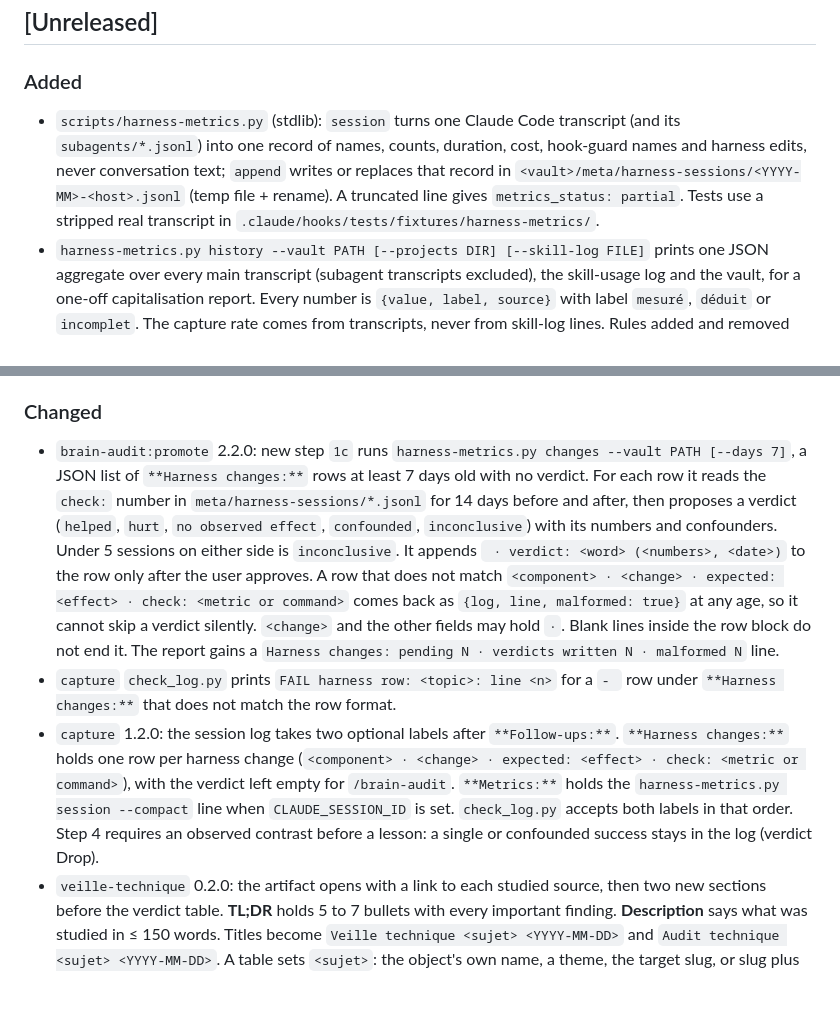
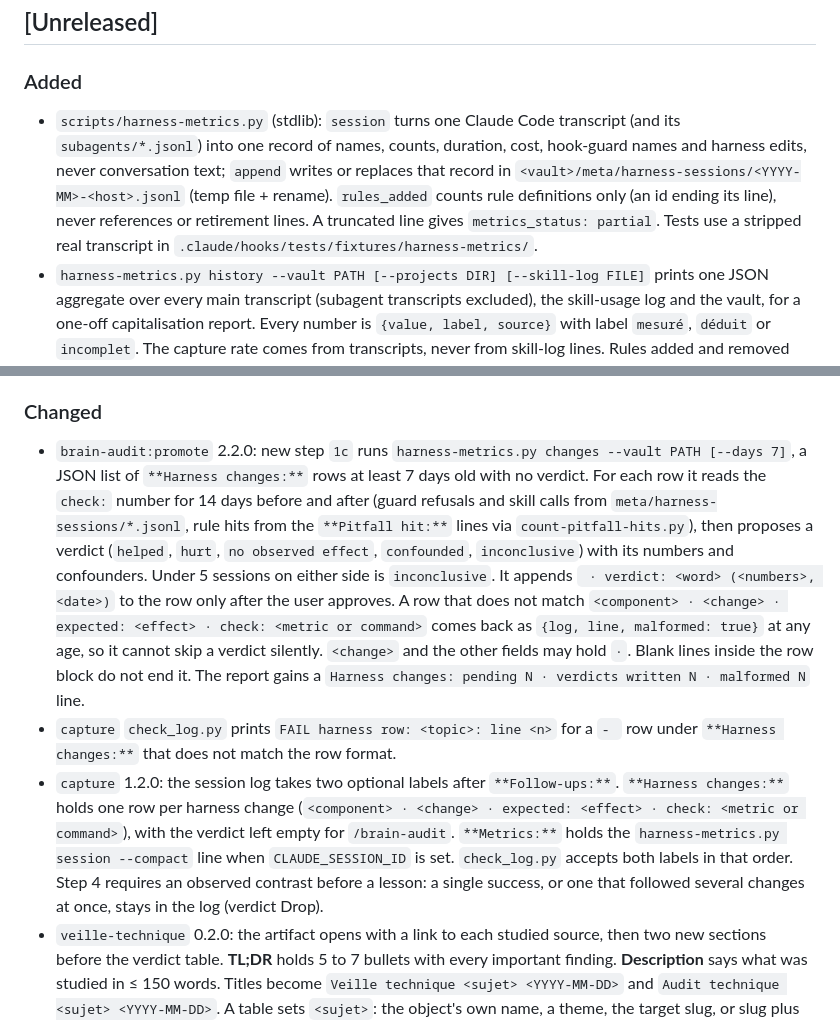
Before and after one commit to ldom1/ai-dotfiles, a Markdown page: CHANGELOG.md, 2 parts joined by grey strips. GitHub-like rendering; blank space fills up the shorter version.

Commit message:
fix(skill): name the source of each harness-change number and narrow the confounded-lesson wording
Co-Authored-By: Claude Sonnet 5.5 <noreply@anthropic.com>

```diff
--- a/CHANGELOG.md
+++ b/CHANGELOG.md
@@ -3,15 +3,15 @@
 ## [Unreleased]
 
 ### Added
-- `scripts/harness-metrics.py` (stdlib): `session` turns one Claude Code transcript (and its `subagents/*.jsonl`) into one record of names, counts, duration, cost, hook-guard names and harness edits, never conversation text; `append` writes or replaces that record in `<vault>/meta/harness-sessions/<YYYY-MM>-<host>.jsonl` (temp file + rename). A truncated line gives `metrics_status: partial`. Tests use a stripped real transcript in `.claude/hooks/tests/fixtures/harness-metrics/`.
+- `scripts/harness-metrics.py` (stdlib): `session` turns one Claude Code transcript (and its `subagents/*.jsonl`) into one record of names, counts, duration, cost, hook-guard names and harness edits, never conversation text; `append` writes or replaces that record in `<vault>/meta/harness-sessions/<YYYY-MM>-<host>.jsonl` (temp file + rename). `rules_added` counts rule definitions only (an id ending its line), never references or retirement lines. A truncated line gives `metrics_status: partial`. Tests use a stripped real transcript in `.claude/hooks/tests/fixtures/harness-metrics/`.
 - `harness-metrics.py history --vault PATH [--projects DIR] [--skill-log FILE]` prints one JSON aggregate over every main transcript (subagent transcripts excluded), the skill-usage log and the vault, for a one-off capitalisation report. Every number is `{value, label, source}` with label `mesuré`, `déduit` or `incomplet`. The capture rate comes from transcripts, never from skill-log lines. Rules added and removed come from `git log -p` on `pitfalls.md` and the pattern notes. They count rule definitions only (an id ending its line), never references or `^v2→^v1` retirement lines. A rule moved across commits counts as removed then added. Labels fall to `incomplet` when a transcript is partial or unreadable, when the skill log is missing, and always for `capture_rate` (a log written through Bash is unseen). Sensors count drafts in `inbox/sensors/` and `command` lines in the repo hook configs.
 - `brain-session-end.sh` appends one metrics line per session (`harness-metrics.py append`) to the vault before the sync, so the sync commits it. Metrics errors go to `~/.claude/logs/harness-metrics.log` (10 s cap) and never block the sync. Subagent transcripts and a missing `transcript_path` are skipped. `brain-session-start.sh` exports `CLAUDE_SESSION_ID` into every Bash call of the session.
 - `s3-manager` project type (`s3.env.example` marker, scopes `core`, `docs`, `config`, `ci`): `git-commit` scope registry entry and `config/brain-projects.tsv` line for `cie-s3-garage-mngt`.
 
 ### Changed
-- `brain-audit:promote` 2.2.0: new step `1c` runs `harness-metrics.py changes --vault PATH [--days 7]`, a JSON list of `**Harness changes:**` rows at least 7 days old with no verdict. For each row it reads the `check:` number in `meta/harness-sessions/*.jsonl` for 14 days before and after, then proposes a verdict (`helped`, `hurt`, `no observed effect`, `confounded`, `inconclusive`) with its numbers and confounders. Under 5 sessions on either side is `inconclusive`. It appends ` · verdict: <word> (<numbers>, <date>)` to the row only after the user approves. A row that does not match `<component> · <change> · expected: <effect> · check: <metric or command>` comes back as `{log, line, malformed: true}` at any age, so it cannot skip a verdict silently. `<change>` and the other fields may hold ` · `. Blank lines inside the row block do not end it. The report gains a `Harness changes: pending N · verdicts written N · malformed N` line.
+- `brain-audit:promote` 2.2.0: new step `1c` runs `harness-metrics.py changes --vault PATH [--days 7]`, a JSON list of `**Harness changes:**` rows at least 7 days old with no verdict. For each row it reads the `check:` number for 14 days before and after (guard refusals and skill calls from `meta/harness-sessions/*.jsonl`, rule hits from the `**Pitfall hit:**` lines via `count-pitfall-hits.py`), then proposes a verdict (`helped`, `hurt`, `no observed effect`, `confounded`, `inconclusive`) with its numbers and confounders. Under 5 sessions on either side is `inconclusive`. It appends ` · verdict: <word> (<numbers>, <date>)` to the row only after the user approves. A row that does not match `<component> · <change> · expected: <effect> · check: <metric or command>` comes back as `{log, line, malformed: true}` at any age, so it cannot skip a verdict silently. `<change>` and the other fields may hold ` · `. Blank lines inside the row block do not end it. The report gains a `Harness changes: pending N · verdicts written N · malformed N` line.
 - `capture` `check_log.py` prints `FAIL harness row: <topic>: line <n>` for a `- ` row under `**Harness changes:**` that does not match the row format.
-- `capture` 1.2.0: the session log takes two optional labels after `**Follow-ups:**`. `**Harness changes:**` holds one row per harness change (`<component> · <change> · expected: <effect> · check: <metric or command>`), with the verdict left empty for `/brain-audit`. `**Metrics:**` holds the `harness-metrics.py session --compact` line when `CLAUDE_SESSION_ID` is set. `check_log.py` accepts both labels in that order. Step 4 requires an observed contrast before a lesson: a single or confounded success stays in the log (verdict Drop).
+- `capture` 1.2.0: the session log takes two optional labels after `**Follow-ups:**`. `**Harness changes:**` holds one row per harness change (`<component> · <change> · expected: <effect> · check: <metric or command>`), with the verdict left empty for `/brain-audit`. `**Metrics:**` holds the `harness-metrics.py session --compact` line when `CLAUDE_SESSION_ID` is set. `check_log.py` accepts both labels in that order. Step 4 requires an observed contrast before a lesson: a single success, or one that followed several changes at once, stays in the log (verdict Drop).
 - `veille-technique` 0.2.0: the artifact opens with a link to each studied source, then two new sections before the verdict table. **TL;DR** holds 5 to 7 bullets with every important finding. **Description** says what was studied in ≤ 150 words. Titles become `Veille technique <sujet> <YYYY-MM-DD>` and `Audit technique <sujet> <YYYY-MM-DD>`. A table sets `<sujet>`: the object's own name, a theme, the target slug, or slug plus layer.
 - `.claude/settings.json` takes the template's `local-ci-merge-guard.py` PreToolUse hook and its `deny` for `git push --no-verify` and `git -c core.hooksPath`. The `env` block moves to the top. Local choices: `model: opus` (template: `opus[1m]`) and `kpi-dashboard@pratique-ia` enabled. `.gitignore` adds `.claude/remote-settings.json.synced-at`.
 
```
Also changed, not shown: skills/capture/SKILL.md (+2 -2 lines), 1 other file.
